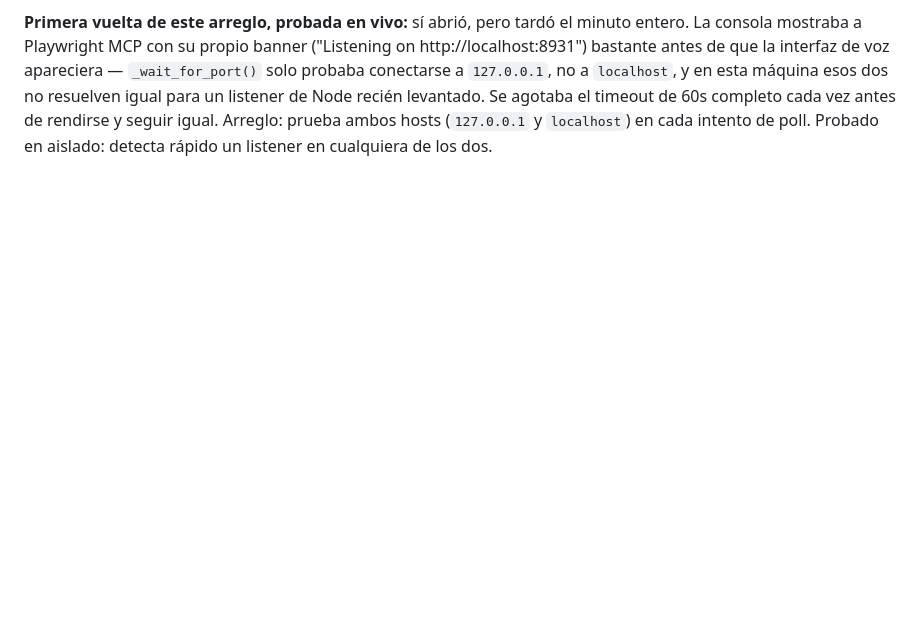
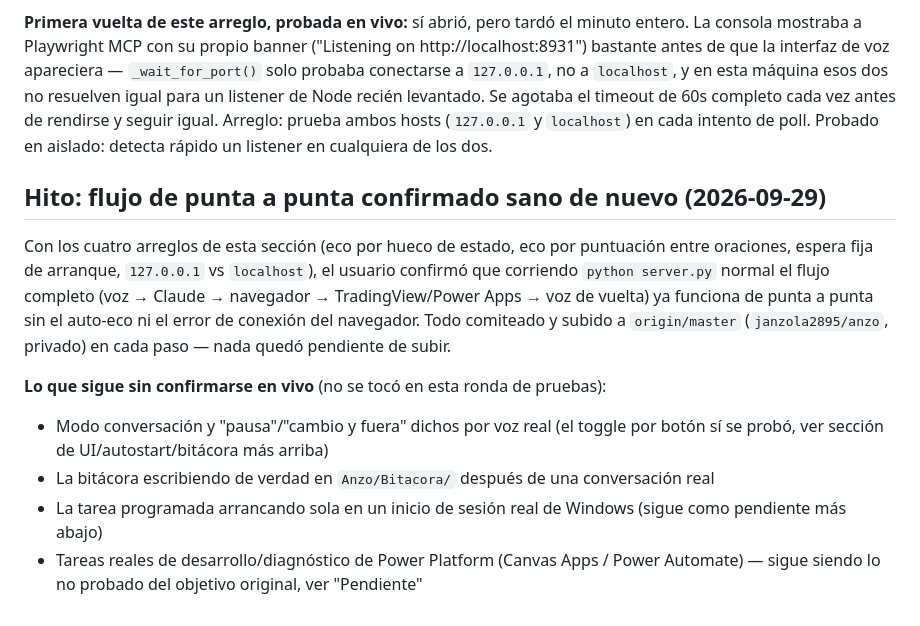
Before and after one commit to janzola2895/anzo-claude, a Markdown page: Anzo/Decisiones.md, the part around the change. GitHub-like rendering; blank space fills up the shorter version.

Commit message:
Record the end-to-end flow working again after today's fixes
Co-Authored-By: Claude Sonnet 5 <noreply@anthropic.com>

```diff
--- a/Anzo/Decisiones.md
+++ b/Anzo/Decisiones.md
@@ -112,3 +112,13 @@ Reportado en vivo: el usuario ve la ventana de Chrome dedicada abrirse normalmen
 **Arreglo en `server.py`:** `_wait_for_port()` (nueva) reemplaza el `sleep(2)` fijo por un polling real — espera hasta 20s a que el puerto de depuración de Chrome (9223) responda antes de lanzar Playwright MCP, y hasta 60s a que Playwright MCP (8931) responda antes de abrir la interfaz de voz. Si algo no responde a tiempo, avisa por consola en vez de fallar en silencio.
 
 **Primera vuelta de este arreglo, probada en vivo:** sí abrió, pero tardó el minuto entero. La consola mostraba a Playwright MCP con su propio banner ("Listening on http://localhost:8931") bastante antes de que la interfaz de voz apareciera — `_wait_for_port()` solo probaba conectarse a `127.0.0.1`, no a `localhost`, y en esta máquina esos dos no resuelven igual para un listener de Node recién levantado. Se agotaba el timeout de 60s completo cada vez antes de rendirse y seguir igual. Arreglo: prueba ambos hosts (`127.0.0.1` y `localhost`) en cada intento de poll. Probado en aislado: detecta rápido un listener en cualquiera de los dos.
+
+## Hito: flujo de punta a punta confirmado sano de nuevo (2026-09-29)
+
+Con los cuatro arreglos de esta sección (eco por hueco de estado, eco por puntuación entre oraciones, espera fija de arranque, `127.0.0.1` vs `localhost`), el usuario confirmó que corriendo `python server.py` normal el flujo completo (voz → Claude → navegador → TradingView/Power Apps → voz de vuelta) ya funciona de punta a punta sin el auto-eco ni el error de conexión del navegador. Todo comiteado y subido a `origin/master` (`janzola2895/anzo`, privado) en cada paso — nada quedó pendiente de subir.
+
+**Lo que sigue sin confirmarse en vivo** (no se tocó en esta ronda de pruebas):
+- Modo conversación y "pausa"/"cambio y fuera" dichos por voz real (el toggle por botón sí se probó, ver sección de UI/autostart/bitácora más arriba)
+- La bitácora escribiendo de verdad en `Anzo/Bitacora/` después de una conversación real
+- La tarea programada arrancando sola en un inicio de sesión real de Windows (sigue como pendiente más abajo)
+- Tareas reales de desarrollo/diagnóstico de Power Platform (Canvas Apps / Power Automate) — sigue siendo lo no probado del objetivo original, ver "Pendiente"
```
